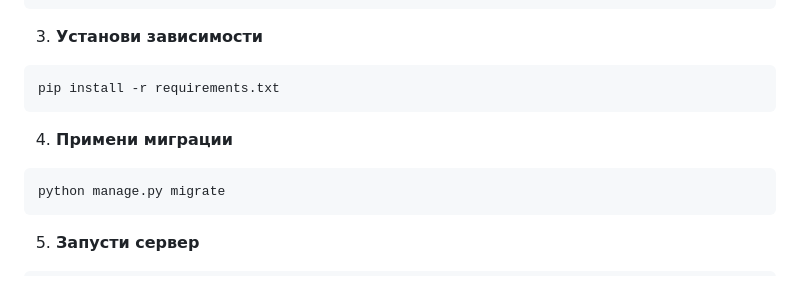
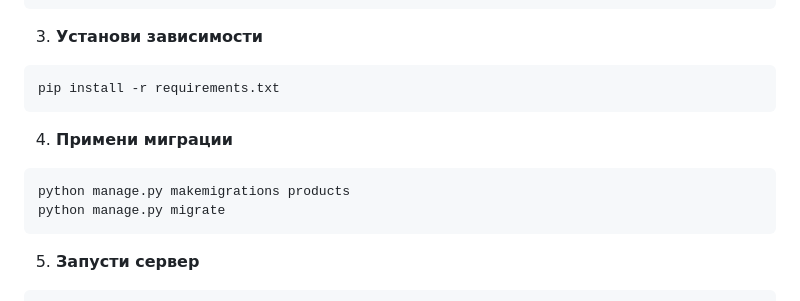
Before and after one commit to Exslayder/django_analytics, a Markdown page: README.md, the part around the change. Rendered like a GitHub page.

````diff
--- a/README.md
+++ b/README.md
@@ -42,6 +42,7 @@ pip install -r requirements.txt
 ```
 4. **Примени миграции**
 ```bash
+python manage.py makemigrations products
 python manage.py migrate
 ```
 5. **Запусти сервер**
````
